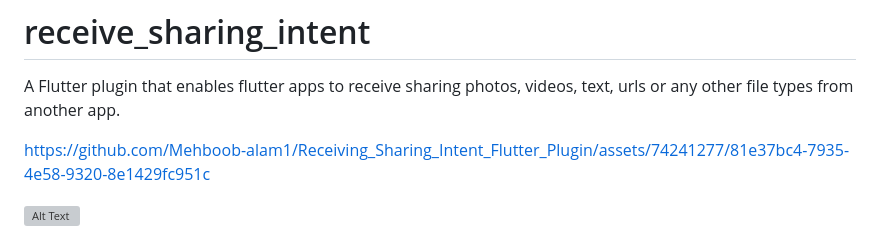
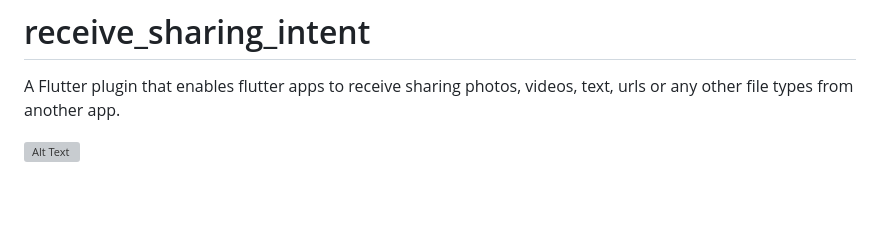
Before and after one commit to Mehboob-alam1/Receiving_Sharing_Intent_Flutter_Plugin, a Markdown page: README.md, the part around the change. Drawn GitHub-style; blank space fills up the shorter version; grey boxes are pictures that could not be loaded.

```diff
--- a/README.md
+++ b/README.md
@@ -6,7 +6,6 @@ A Flutter plugin that enables flutter apps to receive sharing photos, videos, te
 
 
 
-https://github.com/Mehboob-alam1/Receiving_Sharing_Intent_Flutter_Plugin/assets/74241277/81e37bc4-7935-4e58-9320-8e1429fc951c
 
 ![Alt Text](./example/demo.gif)
 
```
